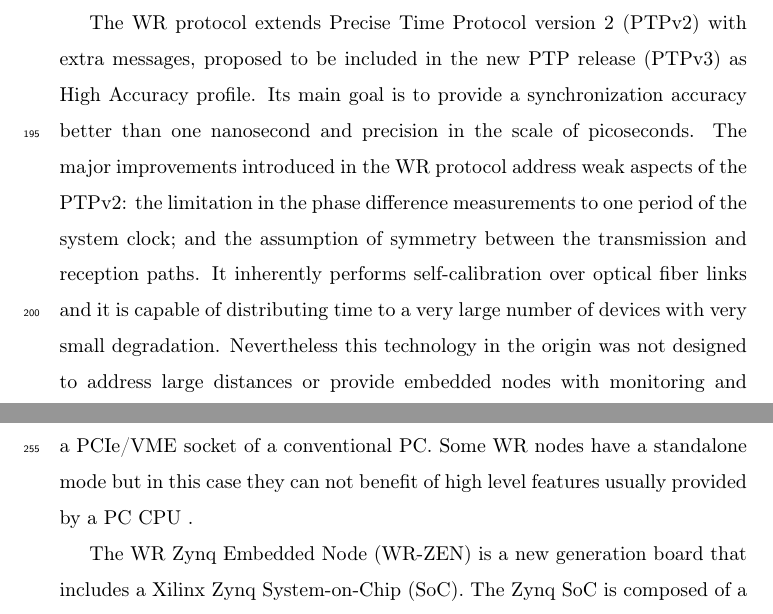
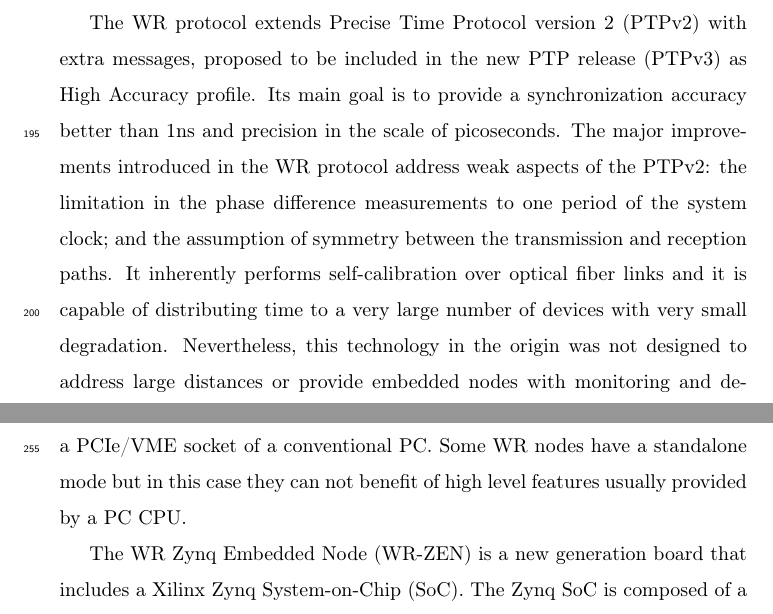
Before and after one commit to felipet/ska_paper, a LaTeX paper (paper_src/elsarticle-template.tex, which reads paper_src/sec/white-rabbit.tex): two parts of pages 8 and 11 of 37, joined at a grey line, cut so that both start at the same text. Compiled offline with pdfLaTeX.

Commit message:
paper_src/sec/white-rabbit.tex: Minor changes.
Signed-off-by: Miguel Jimenez Lopez <klyone@ugr.es>

```diff
--- a/paper_src/sec/white-rabbit.tex
+++ b/paper_src/sec/white-rabbit.tex
@@ -3,7 +3,7 @@ Although previous approaches are quite accurate, they are not appropriated to fu
 
 The White Rabbit (WR) technology is an international, collaborative project started at CERN in 2009, and then joined by other laboratories and companies. It was born as replacement technology for the timing system at CERN, but thanks to its versatility, improved performance, compared to the alternatives, and open nature of the project, it was quickly adopted by other scientific institutions. There is also a strong interest in private companies to extend WR in the industrial world such as Seven Solutions \cite{sevensols:wr}. Furthermore, from its very early stages, WR was launched as an open Sw/Hw initiative with sources available at the Open Hardware Repository \cite{ohwr:repo}. This encouraged different companies and research institutions to openly collaborate in its development.
 
-The WR protocol extends Precise Time Protocol version 2 (PTPv2) with extra messages, proposed to be included in the new PTP release (PTPv3) as High Accuracy profile. Its main goal is to provide a synchronization accuracy better than one nanosecond and precision in the scale of picoseconds. The major improvements introduced in the WR protocol address weak aspects of the PTPv2: the limitation in the phase difference measurements to one period of the system clock; and the assumption of symmetry between the transmission and reception paths. It inherently performs self-calibration over optical fiber links and it is capable of distributing time to a very large number of devices with very small degradation. Nevertheless this technology in the origin was not designed to address large distances or provide embedded nodes with monitoring and dependable mechanism. Although SKA1 is working on improving both issues, we particularly focus on this contribution on providing a novel platform capable disseminate the PPS signal ad with flexibility and dependability characteristics.
+The WR protocol extends Precise Time Protocol version 2 (PTPv2) with extra messages, proposed to be included in the new PTP release (PTPv3) as High Accuracy profile. Its main goal is to provide a synchronization accuracy better than 1ns and precision in the scale of picoseconds. The major improvements introduced in the WR protocol address weak aspects of the PTPv2: the limitation in the phase difference measurements to one period of the system clock; and the assumption of symmetry between the transmission and reception paths. It inherently performs self-calibration over optical fiber links and it is capable of distributing time to a very large number of devices with very small degradation. Nevertheless, this technology in the origin was not designed to address large distances or provide embedded nodes with monitoring and dependable mechanism. Although SKA1 is working on improving both issues, we particularly focus on this contribution on providing a novel platform capable disseminate the PPS signal ad with flexibility and dependability characteristics.
 
 %\textst{WR is based on other technologies such as the L1 synthonization of Synchronous Ethernet (SyncE), an extension of PTPv2 (WR-PTP) and additional phase %alignment techniques. The L1 synthonization is responsible for transmitting the master clock inside the data stream in order to slave devices can recover it from %the network and adjust their oscillator frequencies to follow the reference clock.}
 
```
Also changed, not shown: paper_src/sec/white-rabbit.tex (4 more changed lines).
